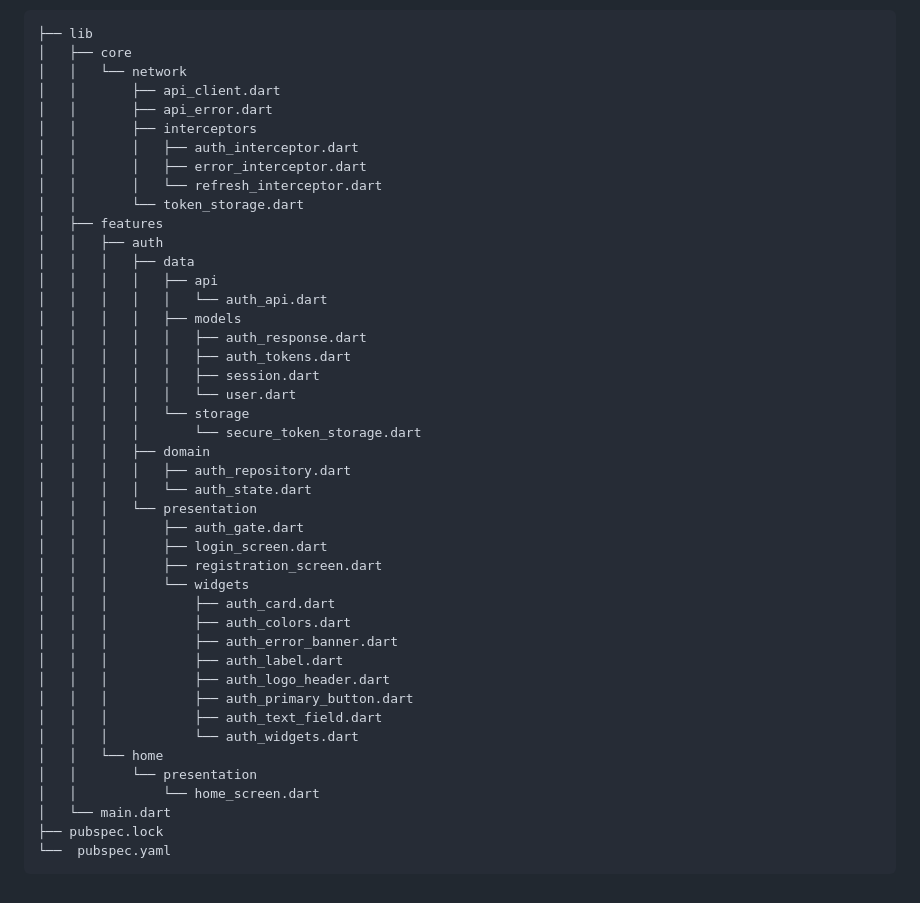
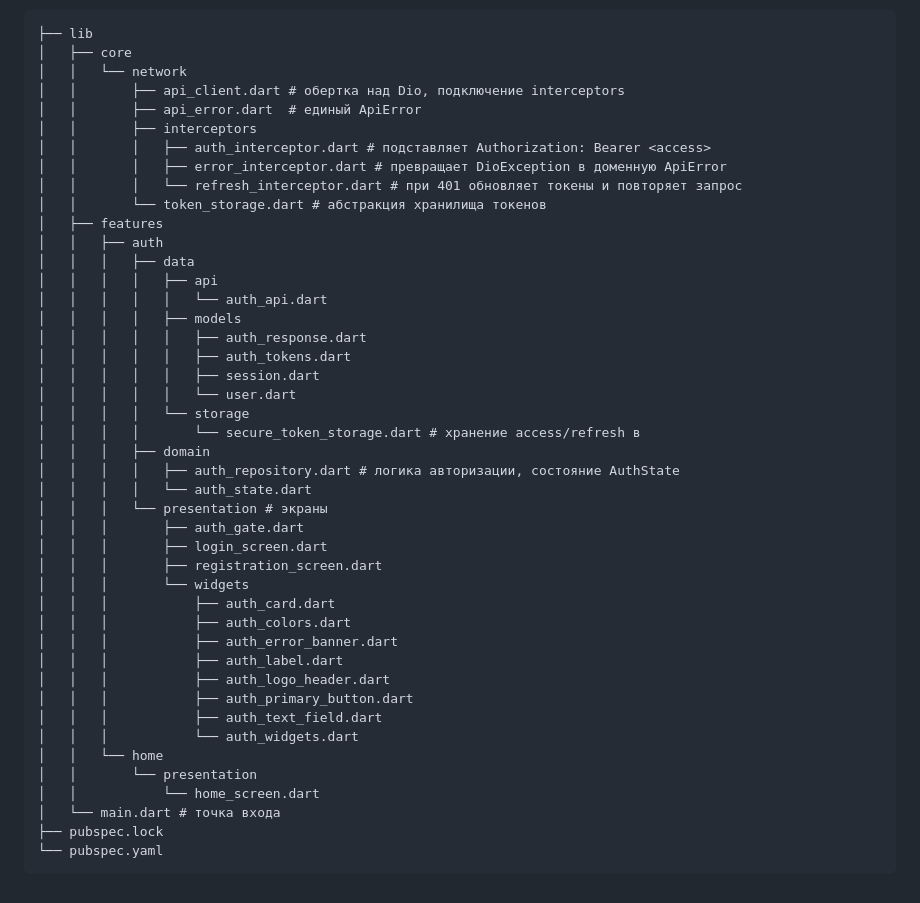
Before and after one commit to skyP38/flowchart_editor, a Markdown page: README.md, the part around the change. Drawn GitHub-style.

Commit message:
WIP: small fix in README

````diff
--- a/README.md
+++ b/README.md
@@ -321,13 +321,13 @@ frontend
 ├── lib
 │   ├── core
 │   │   └── network
-│   │       ├── api_client.dart
-│   │       ├── api_error.dart
+│   │       ├── api_client.dart # обертка над Dio, подключение interceptors
+│   │       ├── api_error.dart  # единый ApiError
 │   │       ├── interceptors
-│   │       │   ├── auth_interceptor.dart
-│   │       │   ├── error_interceptor.dart
-│   │       │   └── refresh_interceptor.dart
-│   │       └── token_storage.dart
+│   │       │   ├── auth_interceptor.dart # подставляет Authorization: Bearer <access>
+│   │       │   ├── error_interceptor.dart # превращает DioException в доменную ApiError
+│   │       │   └── refresh_interceptor.dart # при 401 обновляет токены и повторяет запрос
+│   │       └── token_storage.dart # абстракция хранилища токенов
 │   ├── features
 │   │   ├── auth
 │   │   │   ├── data
@@ -339,11 +339,11 @@ frontend
 │   │   │   │   │   ├── session.dart
 │   │   │   │   │   └── user.dart
 │   │   │   │   └── storage
-│   │   │   │       └── secure_token_storage.dart
+│   │   │   │       └── secure_token_storage.dart # xранение access/refresh в
 │   │   │   ├── domain
-│   │   │   │   ├── auth_repository.dart
+│   │   │   │   ├── auth_repository.dart # логика авторизации, состояние AuthState
 │   │   │   │   └── auth_state.dart
-│   │   │   └── presentation
+│   │   │   └── presentation # экраны
 │   │   │       ├── auth_gate.dart
 │   │   │       ├── login_screen.dart
 │   │   │       ├── registration_screen.dart
@@ -359,7 +359,7 @@ frontend
 │   │   └── home
 │   │       └── presentation
 │   │           └── home_screen.dart
-│   └── main.dart
+│   └── main.dart # точка входа
 ├── pubspec.lock
-└──  pubspec.yaml
+└── pubspec.yaml
 ```
````
